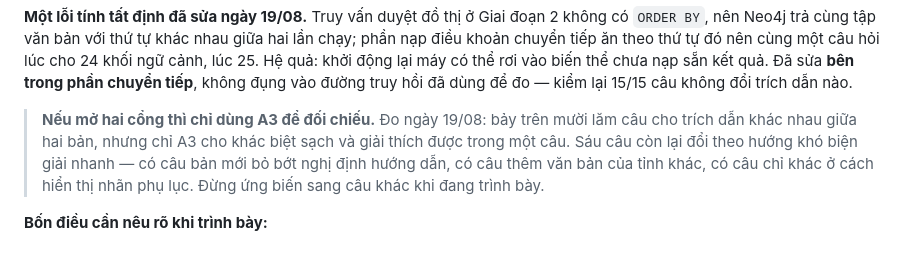
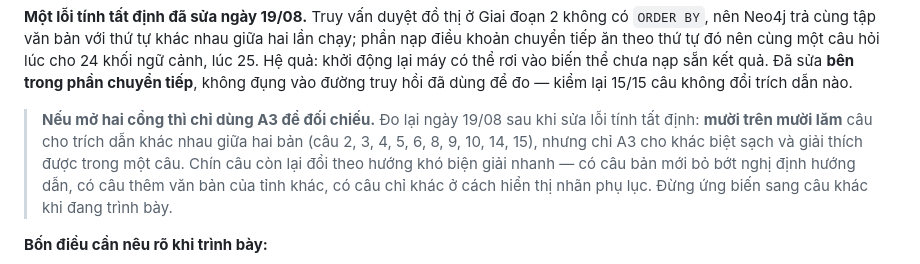
Before and after one commit to tandat-dao/vn-legal-graphrag, a Markdown page: docs/CAI_TIEN_SAU_PHAN_BIEN.md, the part around the change. GitHub-like rendering.

Commit message:
tài liệu: số câu khác nhau giữa hai cổng là 10/15, không phải 7/15

```diff
--- a/docs/CAI_TIEN_SAU_PHAN_BIEN.md
+++ b/docs/CAI_TIEN_SAU_PHAN_BIEN.md
@@ -448,9 +448,10 @@ lúc cho 24 khối ngữ cảnh, lúc 25. Hệ quả: khởi động lại máy
 thể chưa nạp sẵn kết quả. Đã sửa **bên trong phần chuyển tiếp**, không đụng vào
 đường truy hồi đã dùng để đo — kiểm lại 15/15 câu không đổi trích dẫn nào.
 
-> **Nếu mở hai cổng thì chỉ dùng A3 để đối chiếu.** Đo ngày 19/08: bảy trên mười lăm câu
-> cho trích dẫn khác nhau giữa hai bản, nhưng chỉ A3 cho khác biệt sạch và giải
-> thích được trong một câu. Sáu câu còn lại đổi theo hướng khó biện giải nhanh —
+> **Nếu mở hai cổng thì chỉ dùng A3 để đối chiếu.** Đo lại ngày 19/08 sau khi sửa
+> lỗi tính tất định: **mười trên mười lăm** câu cho trích dẫn khác nhau giữa hai
+> bản (câu 2, 3, 4, 5, 6, 8, 9, 10, 14, 15), nhưng chỉ A3 cho khác biệt sạch và
+> giải thích được trong một câu. Chín câu còn lại đổi theo hướng khó biện giải nhanh —
 > có câu bản mới bỏ bớt nghị định hướng dẫn, có câu thêm văn bản của tỉnh khác,
 > có câu chỉ khác ở cách hiển thị nhãn phụ lục. Đừng ứng biến sang câu khác khi
 > đang trình bày.
```
